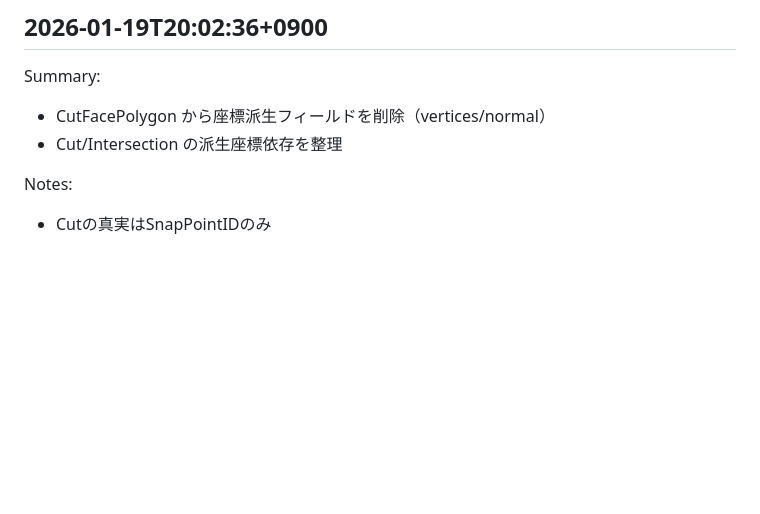
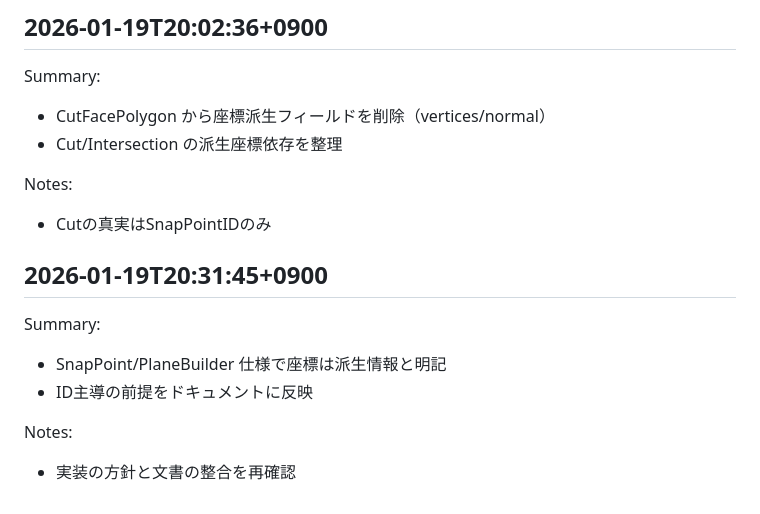
Before and after one commit to ontheroadjp/3d_cube_cutter, a Markdown page: docs/migration/object_model_worklog.md, the part around the change. Drawn GitHub-style; blank space fills up the shorter version.

Commit message:
docs: align snap point specs with id-only model
Refs #87

Tests: not run (docs only)

```diff
--- a/docs/migration/object_model_worklog.md
+++ b/docs/migration/object_model_worklog.md
@@ -497,3 +497,11 @@ Summary:
 
 Notes:
 - Cutの真実はSnapPointIDのみ
+
+## 2026-01-19T20:31:45+0900
+Summary:
+- SnapPoint/PlaneBuilder 仕様で座標は派生情報と明記
+- ID主導の前提をドキュメントに反映
+
+Notes:
+- 実装の方針と文書の整合を再確認
```
Also changed, not shown: docs/architecture/snap_point_id_spec.md (+4 -4 lines), 1 other file.
